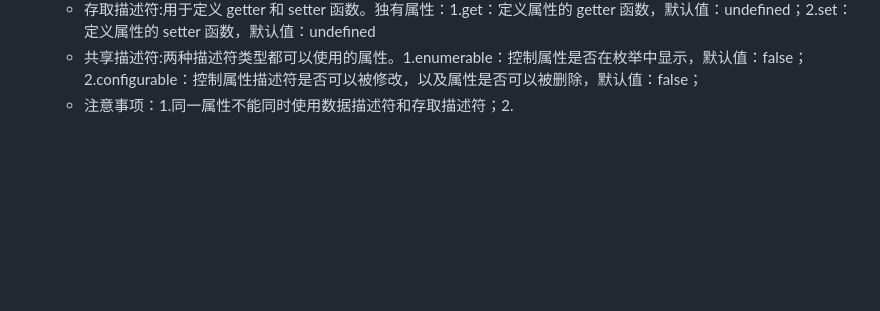
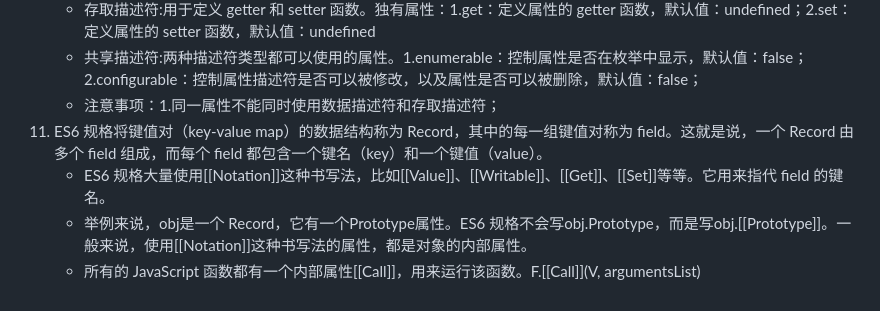
Before and after one commit to xzc999/xzc-study-record, a Markdown page: 20250721/readme.md, the part around the change. Drawn GitHub-style; blank space fills up the shorter version.

```diff
--- a/20250721/readme.md
+++ b/20250721/readme.md
@@ -65,4 +65,8 @@ o = Object.create({}, { p: { value: 42 } });
     + 数据描述符:用于定义属性的值和可写性。独有属性：1.value：设置属性的值，默认值 ：undefined；2.writable：控制属性值是否可以被修改，默认值：false
     + 存取描述符:用于定义 getter 和 setter 函数。独有属性：1.get：定义属性的 getter 函数，默认值：undefined；2.set：定义属性的 setter 函数，默认值：undefined
     + 共享描述符:两种描述符类型都可以使用的属性。1.enumerable：控制属性是否在枚举中显示，默认值：false；2.configurable：控制属性描述符是否可以被修改，以及属性是否可以被删除，默认值：false；
-    + 注意事项：1.同一属性不能同时使用数据描述符和存取描述符；2.
+    + 注意事项：1.同一属性不能同时使用数据描述符和存取描述符；
+11. ES6 规格将键值对（key-value map）的数据结构称为 Record，其中的每一组键值对称为 field。这就是说，一个 Record 由多个 field 组成，而每个 field 都包含一个键名（key）和一个键值（value）。
+    + ES6 规格大量使用[[Notation]]这种书写法，比如[[Value]]、[[Writable]]、[[Get]]、[[Set]]等等。它用来指代 field 的键名。
+    + 举例来说，obj是一个 Record，它有一个Prototype属性。ES6 规格不会写obj.Prototype，而是写obj.[[Prototype]]。一般来说，使用[[Notation]]这种书写法的属性，都是对象的内部属性。
+    + 所有的 JavaScript 函数都有一个内部属性[[Call]]，用来运行该函数。F.[[Call]](V, argumentsList)
```
